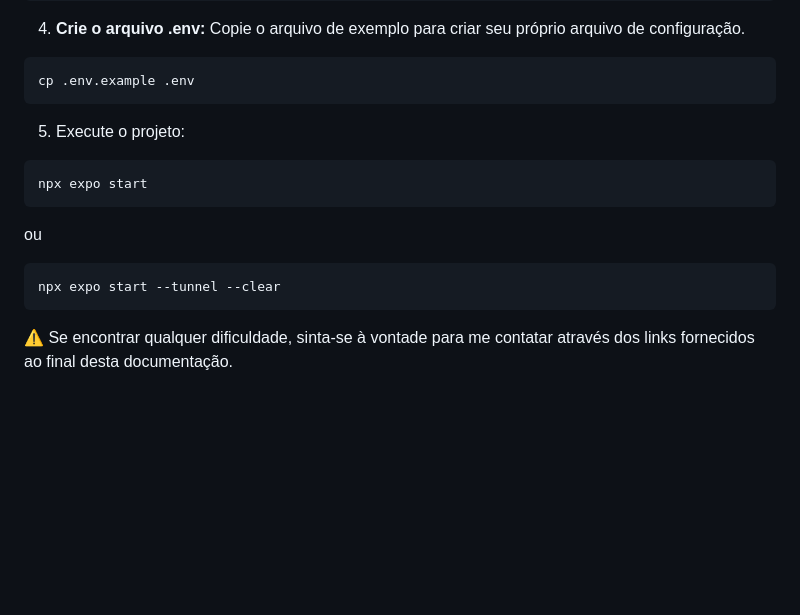
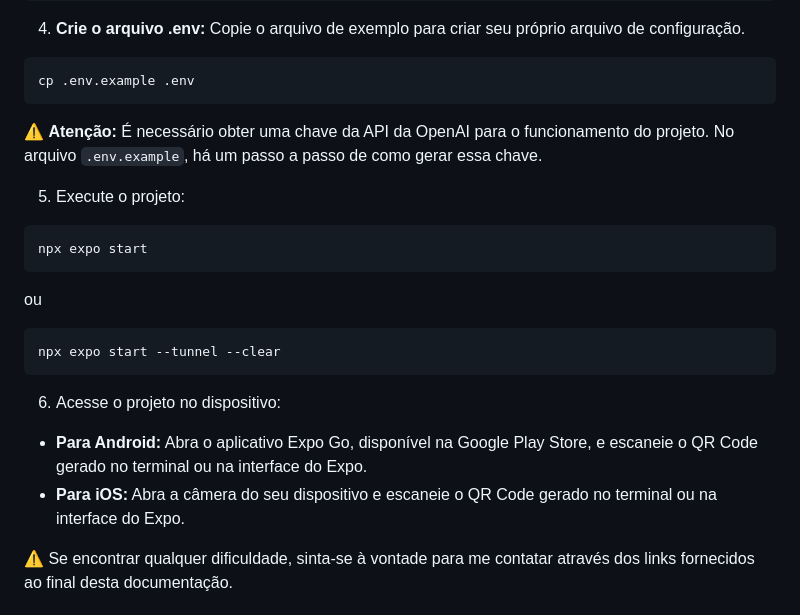
Before and after one commit to iigorfelipe/ia-responde, a Markdown page: README.md, the part around one of its changes. Drawn GitHub-style; blank space fills up the shorter version.

Commit message:
docs: improve installation steps in README

````diff
--- a/README.md
+++ b/README.md
@@ -91,6 +95,7 @@ npm install
 ```bash
 cp .env.example .env
 ```
+⚠️ **Atenção:** É necessário obter uma chave da API da OpenAI para o funcionamento do projeto. No arquivo ``.env.example``, há um passo a passo de como gerar essa chave.
 
 5. Execute o projeto:
 
@@ -103,6 +108,11 @@ ou
 ```bash
 npx expo start --tunnel --clear
 ```
+
+6. Acesse o projeto no dispositivo:
+
+- **Para Android:** Abra o aplicativo Expo Go, disponível na Google Play Store, e escaneie o QR Code gerado no terminal ou na interface do Expo.
+- **Para iOS:** Abra a câmera do seu dispositivo e escaneie o QR Code gerado no terminal ou na interface do Expo.
 
 ⚠️ Se encontrar qualquer dificuldade, sinta-se à vontade para me contatar através dos links fornecidos ao final desta documentação.
 
````
Also changed, not shown: other parts of README.md (+5 -1 lines).
